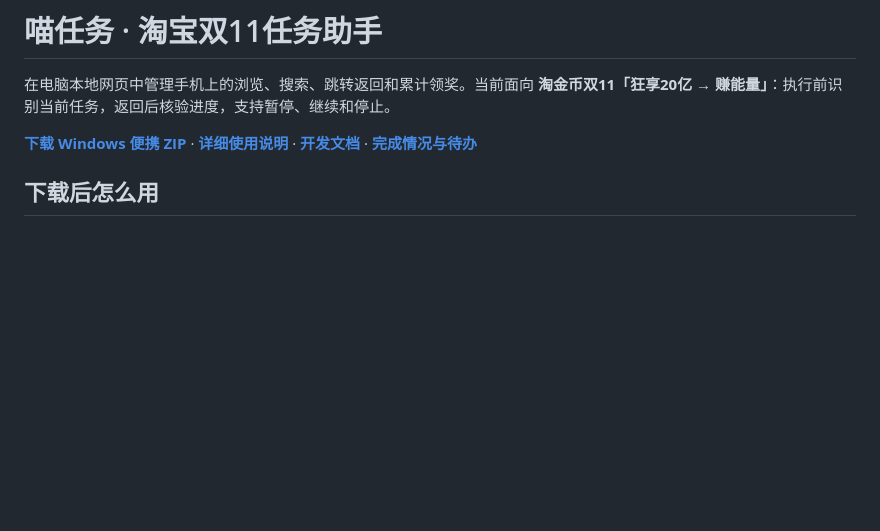
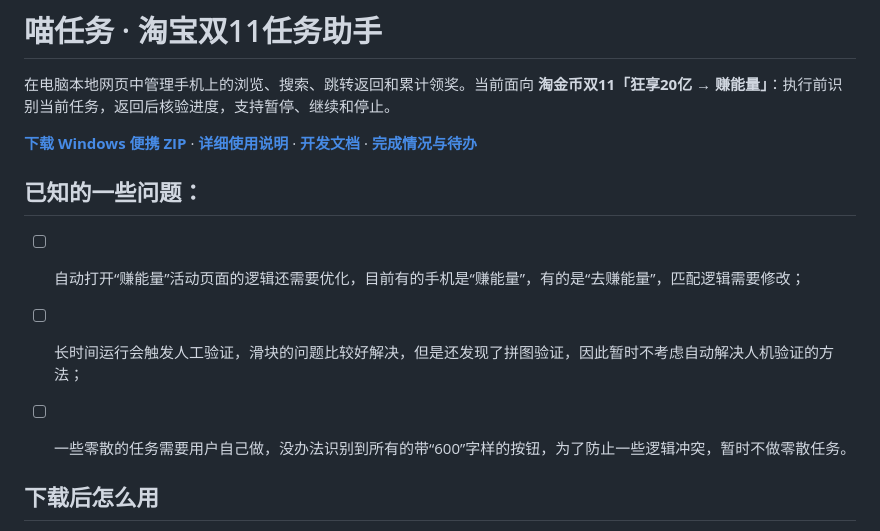
Before and after one commit to Chilzen-dyj/MiaoTask, a Markdown page: README.md, the part around the change. Drawn GitHub-style; blank space fills up the shorter version.

Commit message:
Add known issues section to README
Added a section for known issues related to the application, including optimization of the auto-open logic, handling of human verification, and user tasks.

```diff
--- a/README.md
+++ b/README.md
@@ -5,6 +5,14 @@
 在电脑本地网页中管理手机上的浏览、搜索、跳转返回和累计领奖。当前面向 **淘金币双11「狂享20亿 → 赚能量」**：执行前识别当前任务，返回后核验进度，支持暂停、继续和停止。
 
 **[下载 Windows 便携 ZIP](https://github.com/h0ll0w-AkuZr0guY/tmall-miao-double11/releases/latest)** · **[详细使用说明](PORTABLE_README.md)** · **[开发文档](docs/DEVELOPMENT.md)** · **[完成情况与待办](docs/ROADMAP.md)**
+
+## 已知的一些问题：
+
+- [ ] 自动打开“赚能量”活动页面的逻辑还需要优化，目前有的手机是“赚能量”，有的是“去赚能量”，匹配逻辑需要修改；
+
+- [ ] 长时间运行会触发人工验证，滑块的问题比较好解决，但是还发现了拼图验证，因此暂时不考虑自动解决人机验证的方法；
+
+- [ ] 一些零散的任务需要用户自己做，没办法识别到所有的带“600”字样的按钮，为了防止一些逻辑冲突，暂时不做零散任务。
 
 ## 下载后怎么用
 
```
